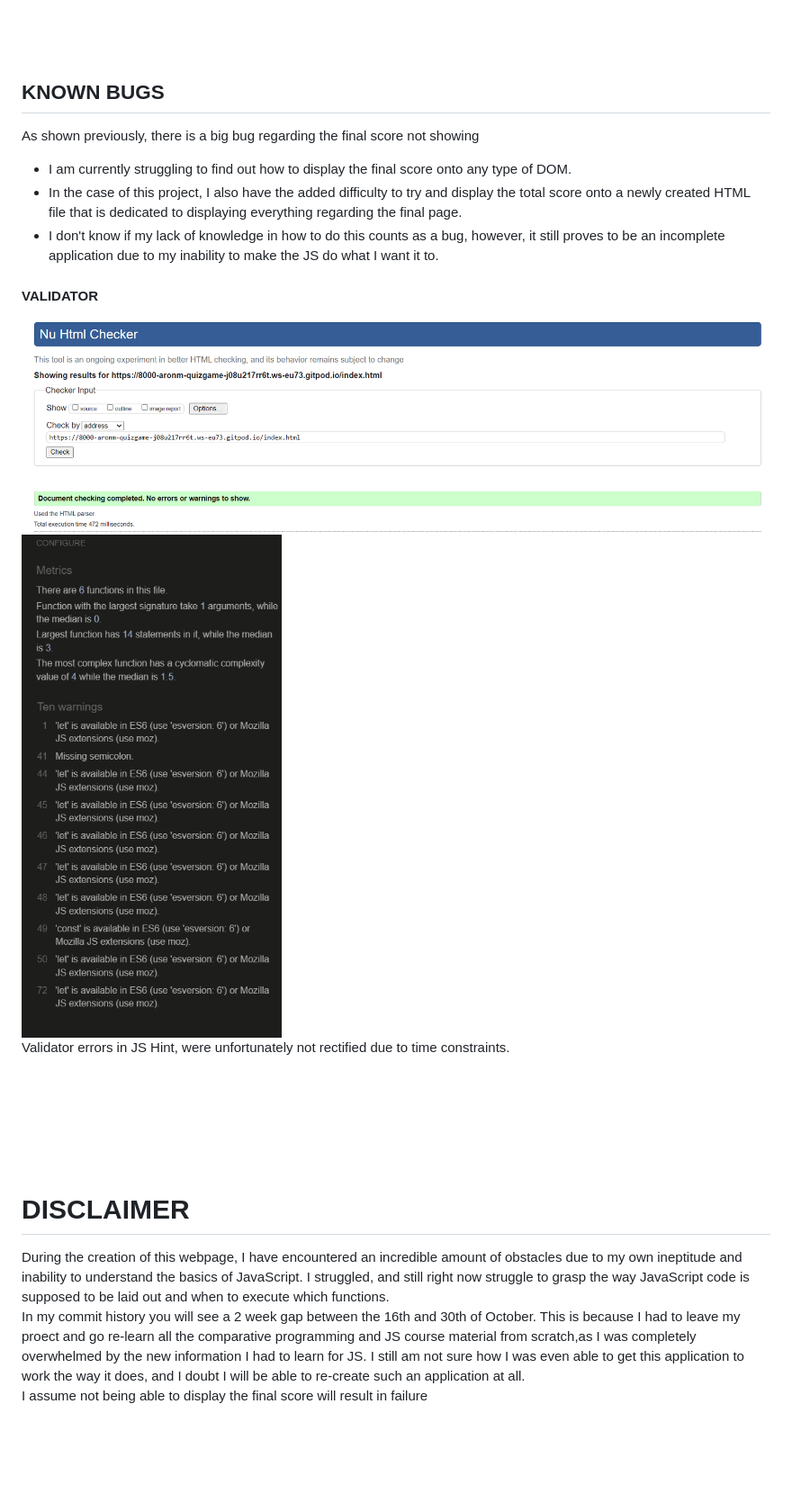
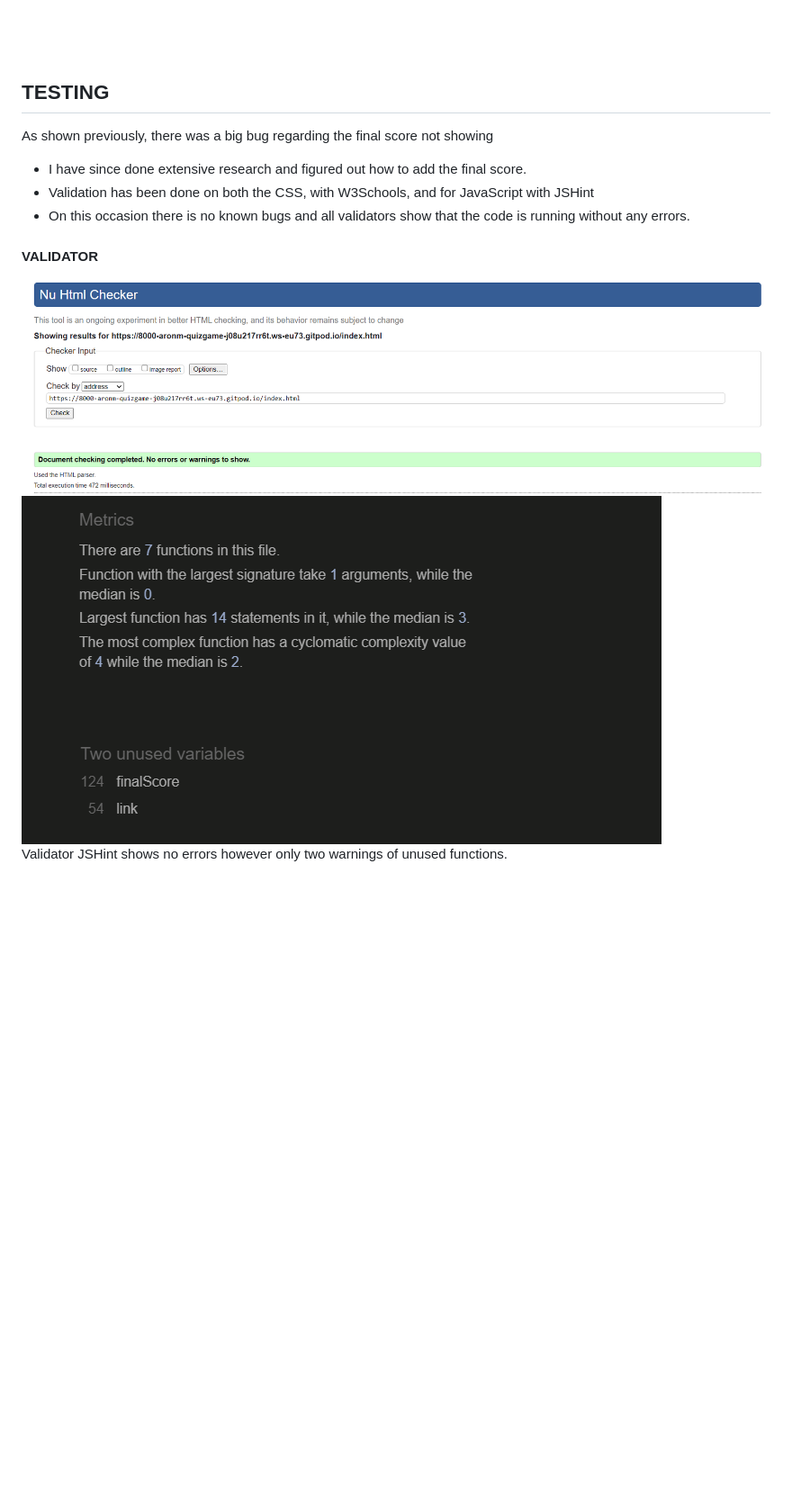
Before and after one commit to Aron-M/Quiz-Game, a Markdown page: README.md, the part around the change printed below. Shown: that part at 90% size. GitHub-like rendering; pictures changed too: assets/images/jshint-script.png (added), assets/images/jshint-validator.png (deleted); blank space fills up the shorter version.

Commit message:
adding final validation results to TESTING section

```diff
--- a/README.md
+++ b/README.md
@@ -194,36 +194,23 @@ HOME PAGE | QUESTION PAGE | FINAL PAGE
 <br>
 <br>
 
-## KNOWN BUGS
+## TESTING
 
-As shown previously, there is a big bug regarding the final score not showing
+As shown previously, there was a big bug regarding the final score not showing
 
-* I am currently struggling to find out how to display the final score onto any type of DOM.
-* In the case of this project, I also have the added difficulty to try and display the total score onto a newly created HTML file that is dedicated to displaying everything regarding the final page.
-* I don't know if my lack of knowledge in how to do this counts as a bug, however, it still proves to be an incomplete application due to my inability to make the JS do what I want it to.
+* I have since done extensive research and figured out how to add the final score.
+* Validation has been done on both the CSS, with W3Schools, and for JavaScript with JSHint
+* On this occasion there is no known bugs and all validators show that the code is running without any errors.
 
 
 #### VALIDATOR
 
 <img src="assets/images/w3s-validator-page.png" alt="validator-page" />
-<img src="assets/images/jshint-validator.png" alt="validator-page-jshint" />
+<img src="assets/images/jshint-script.png" alt="validator-page-jshint" />
 
 
-Validator errors in JS Hint, were unfortunately not rectified due to time constraints.
+Validator JSHint shows no errors however only two warnings of unused functions.
 
-<br>
-<br>
-<br>
-<br>
-<br>
-
-# DISCLAIMER
-
-During the creation of this webpage, I have encountered an incredible amount of obstacles due to my own ineptitude and inability to understand the basics of JavaScript. I struggled, and still right now struggle to grasp the way JavaScript code is supposed to be laid out and when to execute which functions.
-<br>
-In my commit history you will see a 2 week gap between the 16th and 30th of October. This is because I had to leave my proect and go re-learn all the comparative programming and JS course material from scratch,as I was completely overwhelmed by the new information I had to learn for JS. I still am not sure how I was even able to get this application to work the way it does, and I doubt I will be able to re-create such an application at all.
-<br>
-I assume not being able to display the final score will result in failure
 
 
 <br>
```
Also changed, not shown: other parts of README.md (+1 -0 lines).
